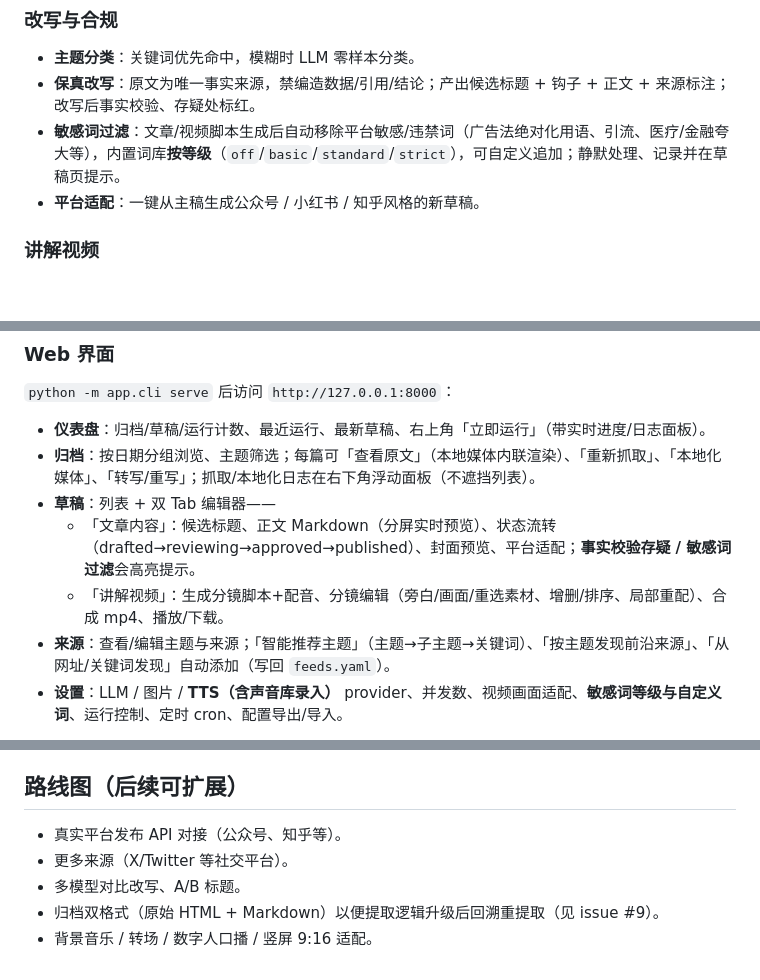
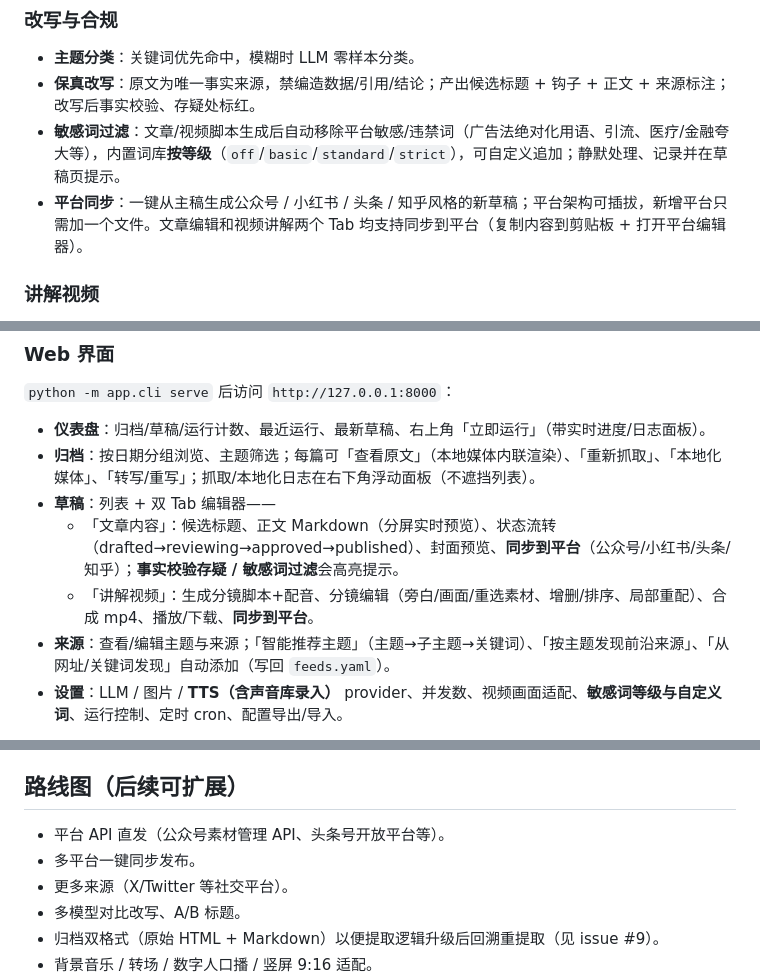
Before and after one commit to ivanzwb/media-agent, a Markdown page: README.md, 3 parts joined by grey strips. Rendered like a GitHub page; blank space fills up the shorter version.

Commit message:
docs: update README for platform sync architecture

```diff
--- a/README.md
+++ b/README.md
@@ -21,7 +21,7 @@
 - **主题分类**：关键词优先命中，模糊时 LLM 零样本分类。
 - **保真改写**：原文为唯一事实来源，禁编造数据/引用/结论；产出候选标题 + 钩子 + 正文 + 来源标注；改写后事实校验、存疑处标红。
 - **敏感词过滤**：文章/视频脚本生成后自动移除平台敏感/违禁词（广告法绝对化用语、引流、医疗/金融夸大等），内置词库**按等级**（`off`/`basic`/`standard`/`strict`），可自定义追加；静默处理、记录并在草稿页提示。
-- **平台适配**：一键从主稿生成公众号 / 小红书 / 知乎风格的新草稿。
+- **平台同步**：一键从主稿生成公众号 / 小红书 / 头条 / 知乎风格的新草稿；平台架构可插拔，新增平台只需加一个文件。文章编辑和视频讲解两个 Tab 均支持同步到平台（复制内容到剪贴板 + 打开平台编辑器）。
 
 ### 讲解视频
 - **脚本 + 配音**：从草稿自动生成口播分镜脚本（LLM）→ 逐段 TTS 配音；分镜可在草稿页**编辑**（旁白/画面/重选背景素材、增删/排序），并**只对改动的分镜重配**。
@@ -155,8 +155,8 @@ python -m app.cli run --feeds feeds.yaml --with-images
 - **仪表盘**：归档/草稿/运行计数、最近运行、最新草稿、右上角「立即运行」（带实时进度/日志面板）。
 - **归档**：按日期分组浏览、主题筛选；每篇可「查看原文」（本地媒体内联渲染）、「重新抓取」、「本地化媒体」、「转写/重写」；抓取/本地化日志在右下角浮动面板（不遮挡列表）。
 - **草稿**：列表 + 双 Tab 编辑器——
-  - 「文章内容」：候选标题、正文 Markdown（分屏实时预览）、状态流转（drafted→reviewing→approved→published）、封面预览、平台适配；**事实校验存疑 / 敏感词过滤**会高亮提示。
-  - 「讲解视频」：生成分镜脚本+配音、分镜编辑（旁白/画面/重选素材、增删/排序、局部重配）、合成 mp4、播放/下载。
+  - 「文章内容」：候选标题、正文 Markdown（分屏实时预览）、状态流转（drafted→reviewing→approved→published）、封面预览、**同步到平台**（公众号/小红书/头条/知乎）；**事实校验存疑 / 敏感词过滤**会高亮提示。
+  - 「讲解视频」：生成分镜脚本+配音、分镜编辑（旁白/画面/重选素材、增删/排序、局部重配）、合成 mp4、播放/下载、**同步到平台**。
 - **来源**：查看/编辑主题与来源；「智能推荐主题」（主题→子主题→关键词）、「按主题发现前沿来源」、「从网址/关键词发现」自动添加（写回 `feeds.yaml`）。
 - **设置**：LLM / 图片 / **TTS（含声音库录入）** provider、并发数、视频画面适配、**敏感词等级与自定义词**、运行控制、定时 cron、配置导出/导入。
 
@@ -208,7 +209,8 @@ python -m pytest -v
 
 ## 路线图（后续可扩展）
 
-- 真实平台发布 API 对接（公众号、知乎等）。
+- 平台 API 直发（公众号素材管理 API、头条号开放平台等）。
+- 多平台一键同步发布。
 - 更多来源（X/Twitter 等社交平台）。
 - 多模型对比改写、A/B 标题。
 - 归档双格式（原始 HTML + Markdown）以便提取逻辑升级后回溯重提取（见 issue #9）。
```
Also changed, not shown: other parts of README.md (+1 -0 lines).
